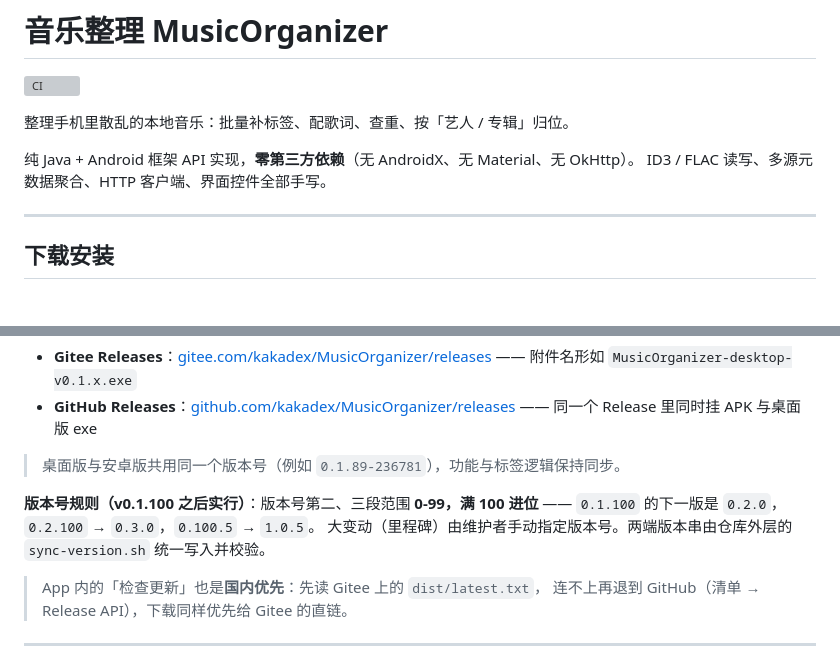
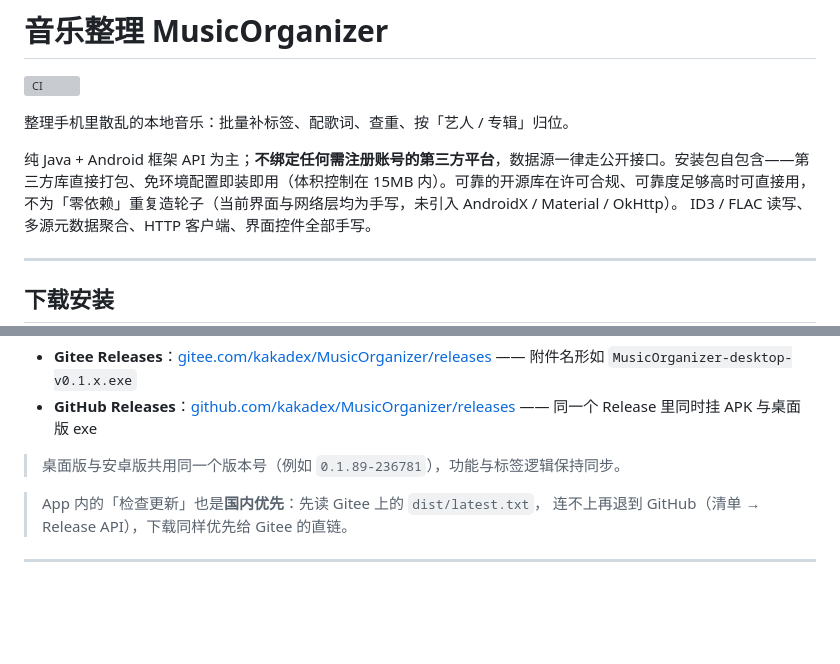
Before and after one commit to kakadex/MusicOrganizer, a Markdown page: README.md, 2 parts joined by grey strips. Drawn GitHub-style; blank space fills up the shorter version; grey boxes are pictures that could not be loaded.

Commit message:
README 精简：移除版本号内部规则说明（不属公开文档内容）

```diff
--- a/README.md
+++ b/README.md
@@ -4,7 +4,7 @@
 
 整理手机里散乱的本地音乐：批量补标签、配歌词、查重、按「艺人 / 专辑」归位。
 
-纯 Java + Android 框架 API 实现，**零第三方依赖**（无 AndroidX、无 Material、无 OkHttp）。
+纯 Java + Android 框架 API 为主；**不绑定任何需注册账号的第三方平台**，数据源一律走公开接口。安装包自包含——第三方库直接打包、免环境配置即装即用（体积控制在 15MB 内）。可靠的开源库在许可合规、可靠度足够高时可直接用，不为「零依赖」重复造轮子（当前界面与网络层均为手写，未引入 AndroidX / Material / OkHttp）。
 ID3 / FLAC 读写、多源元数据聚合、HTTP 客户端、界面控件全部手写。
 
 ---
@@ -29,11 +29,6 @@ GitHub（备用）：
 - **GitHub Releases**：[github.com/kakadex/MusicOrganizer/releases](https://github.com/kakadex/MusicOrganizer/releases) —— 同一个 Release 里同时挂 APK 与桌面版 exe
 
 > 桌面版与安卓版共用同一个版本号（例如 `0.1.89-236781`），功能与标签逻辑保持同步。
-
-**版本号规则（v0.1.100 之后实行）**：版本号第二、三段范围 **0-99，满 100 进位** ——
-`0.1.100` 的下一版是 `0.2.0`，`0.2.100` → `0.3.0`，`0.100.5` → `1.0.5`。
-大变动（里程碑）由维护者手动指定版本号。两端版本串由仓库外层的
-`sync-version.sh` 统一写入并校验。
 
 > App 内的「检查更新」也是**国内优先**：先读 Gitee 上的 `dist/latest.txt`，
 > 连不上再退到 GitHub（清单 → Release API），下载同样优先给 Gitee 的直链。
```
